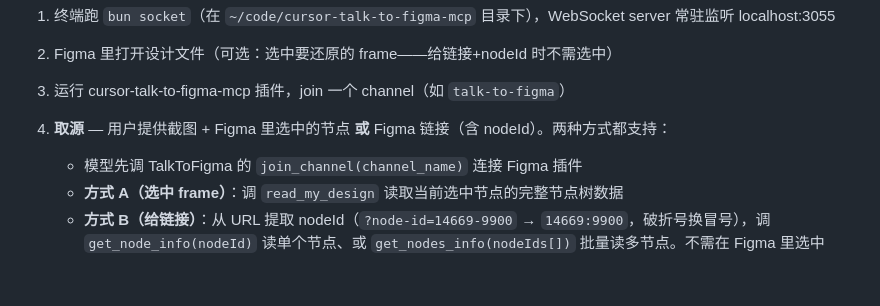
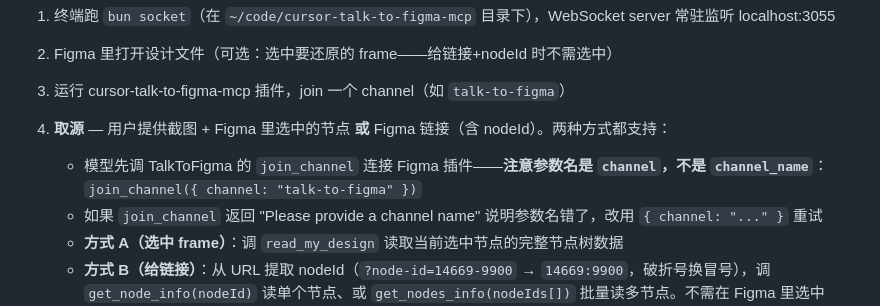
Before and after one commit to Ybqac/design-to-code, a Markdown page: skills/design-to-code/SKILL.md, the part around the change. GitHub-like rendering; blank space fills up the shorter version.

Commit message:
Fix join_channel param name: 'channel' not 'channel_name'
TalkToFigma join_channel tool requires { channel: '...' } not
{ channel_name: '...' }. Model was sending wrong param name → server
returned 'Please provide a channel name' → read_my_design blocked
with 'Must join a channel before sending commands' → model fell back
to bitmap-only mode.

Added explicit param name note + retry instruction in SKILL.md step 1.

```diff
--- a/skills/design-to-code/SKILL.md
+++ b/skills/design-to-code/SKILL.md
@@ -28,7 +28,8 @@ description: 把 Figma 设计稿或 UI 截图还原成前端代码时使用。
 3. 运行 cursor-talk-to-figma-mcp 插件，join 一个 channel（如 `talk-to-figma`）
 
 1. **取源** — 用户提供截图 + Figma 里选中的节点 **或** Figma 链接（含 nodeId）。两种方式都支持：
-   - 模型先调 TalkToFigma 的 `join_channel(channel_name)` 连接 Figma 插件
+   - 模型先调 TalkToFigma 的 `join_channel` 连接 Figma 插件——**注意参数名是 `channel`，不是 `channel_name`**：`join_channel({ channel: "talk-to-figma" })`
+   - 如果 `join_channel` 返回 "Please provide a channel name" 说明参数名错了，改用 `{ channel: "..." }` 重试
    - **方式 A（选中 frame）**：调 `read_my_design` 读取当前选中节点的完整节点树数据
    - **方式 B（给链接）**：从 URL 提取 nodeId（`?node-id=14669-9900` → `14669:9900`，破折号换冒号），调 `get_node_info(nodeId)` 读单个节点、或 `get_nodes_info(nodeIds[])` 批量读多节点。不需在 Figma 里选中
    - 备选：调 `export_node_as_image(nodeId, format)` **截图能力**——可以导出任意节点为 PNG/SVG，作为"节点内截图"（不再需要用户手动截）。
```
